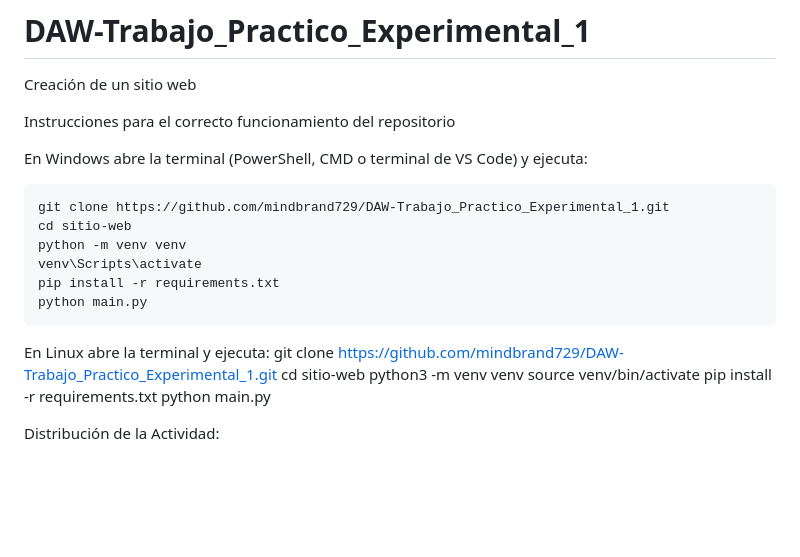
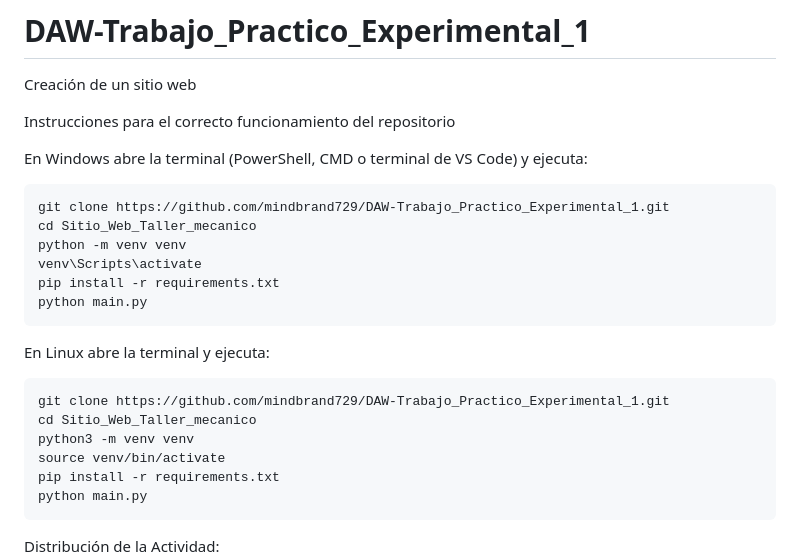
Before and after one commit to mindbrand729/DAW-Trabajo_Practico_Experimental_1, a Markdown page: README.md, the part around the change. Rendered like a GitHub page; blank space fills up the shorter version.

Commit message:
Modificar instrucciones

```diff
--- a/README.md
+++ b/README.md
@@ -6,15 +6,16 @@ Instrucciones para el correcto funcionamiento del repositorio
 En Windows abre la terminal (PowerShell, CMD o terminal de VS Code) y ejecuta:
 
     git clone https://github.com/mindbrand729/DAW-Trabajo_Practico_Experimental_1.git
-    cd sitio-web
+    cd Sitio_Web_Taller_mecanico
     python -m venv venv
     venv\Scripts\activate
     pip install -r requirements.txt
     python main.py
 
 En Linux abre la terminal y ejecuta:
+
     git clone https://github.com/mindbrand729/DAW-Trabajo_Practico_Experimental_1.git
-    cd sitio-web
+    cd Sitio_Web_Taller_mecanico
     python3 -m venv venv
     source venv/bin/activate
     pip install -r requirements.txt
```
